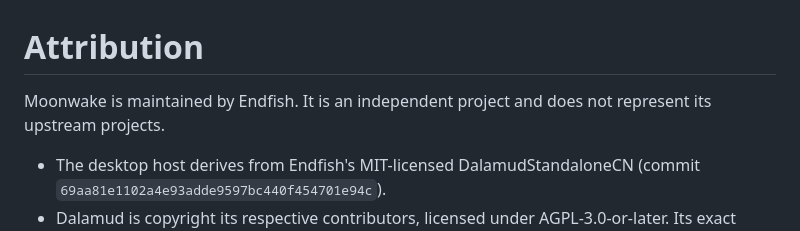
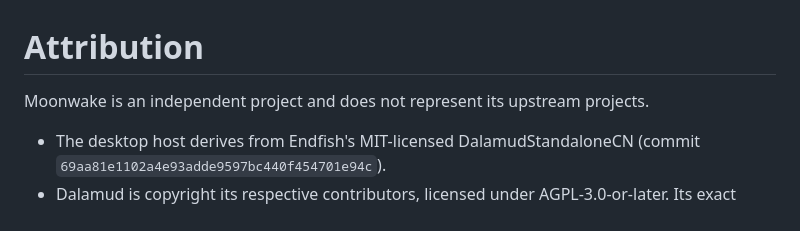
Before and after one commit to endfish/Moonwake, a Markdown page: NOTICE.md, the part around the change. Rendered like a GitHub page.

```diff
--- a/NOTICE.md
+++ b/NOTICE.md
@@ -1,6 +1,6 @@
 # Attribution
 
-Moonwake is maintained by Endfish. It is an independent project and does not represent its upstream projects.
+Moonwake is an independent project and does not represent its upstream projects.
 
 - The desktop host derives from Endfish's MIT-licensed DalamudStandaloneCN (commit `69aa81e1102a4e93adde9597bc440f454701e94c`).
 - Dalamud is copyright its respective contributors, licensed under AGPL-3.0-or-later. Its exact international base is recorded in `upstream.lock.json`. Patches to Dalamud in this repository are distributed under that same license.
```
Also changed, not shown: BUILDING.md (+6 -0 lines), README.md (+4 -11 lines), assets/window-preview.png, 11 other files.
